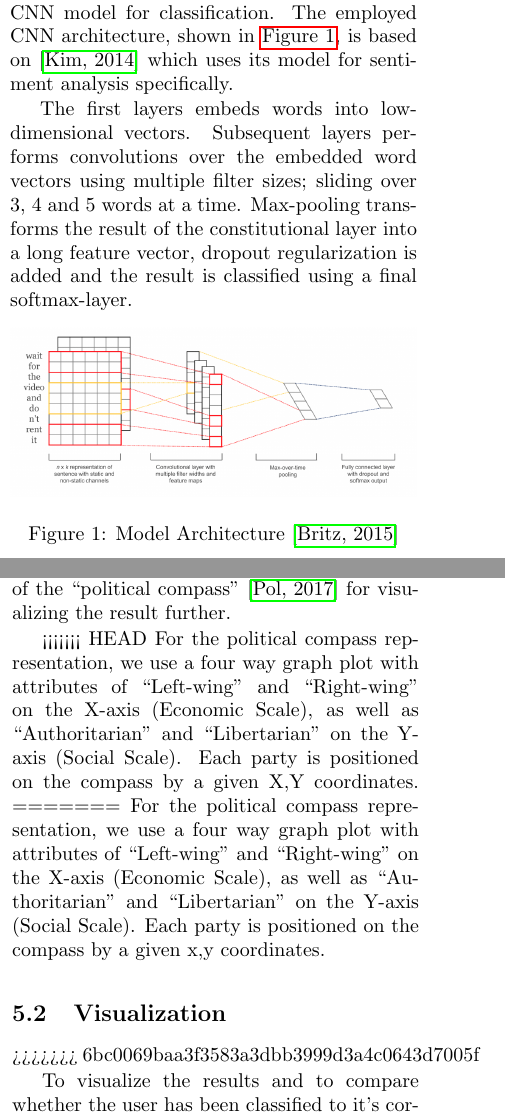
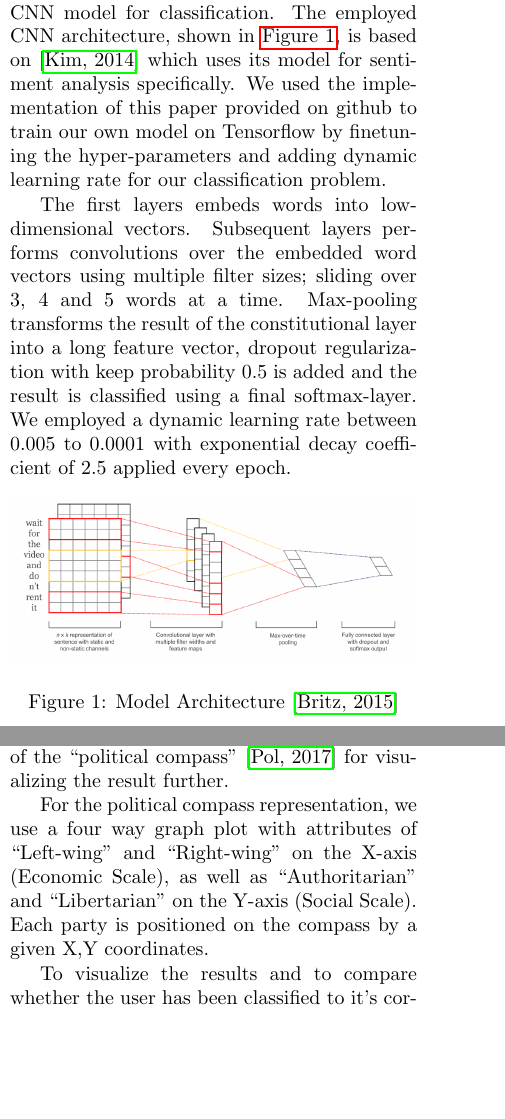
Before and after one commit to rngShard/ML1_Team02, a LaTeX document (paper/document.tex): two parts of the columns of pages 2 and 3 of 5, joined at a grey line, cut so that both start at the same text, the shorter picture padded with empty space. Compiled offline with pdfLaTeX.

Commit message:
Add hypertuning parameters

```diff
--- a/paper/document.tex
+++ b/paper/document.tex
@@ -81,9 +81,9 @@ To represent the preprocessed Tweets text into numerical values that can be used
 \subsection{Classification}
 
 The 200-dimensional word vectors are fed to a CNN model for classification.
-The employed CNN architecture, shown in \autoref{fig:cnnArchitecture},  is based on \cite{Kim2014} which uses its model for sentiment analysis specifically.
+The employed CNN architecture, shown in \autoref{fig:cnnArchitecture},  is based on \cite{Kim2014} which uses its model for sentiment analysis specifically. We used the implementation of this paper provided on github to train our own model on Tensorflow by finetuning the hyper-parameters and adding dynamic learning rate for our classification problem.
 
-The first layers embeds words into low-dimensional vectors. Subsequent layers performs convolutions over the embedded word vectors using multiple filter sizes; sliding over 3, 4 and 5 words at a time. Max-pooling transforms the result of the constitutional layer into a long feature vector, dropout regularization is added and the result is classified using a final softmax-layer.
+The first layers embeds words into low-dimensional vectors. Subsequent layers performs convolutions over the embedded word vectors using multiple filter sizes; sliding over 3, 4 and 5 words at a time. Max-pooling transforms the result of the constitutional layer into a long feature vector, dropout regularization with keep probability 0.5 is added and the result is classified using a final softmax-layer. We employed a dynamic learning rate between 0.005 to 0.0001 with exponential decay coefficient of 2.5 applied every epoch.
 
 \begin{Figure}
 	\centering
@@ -120,12 +120,7 @@ Another reason for such mixed clusters could be the fact that any collection of
 
 As such, a direct embedding as described earlier did not prove to be a good measure to visualize the result. This motivates our usage of the ``political compass'' \cite{PoliticalCompass2017} for visualizing the result further.
 
-<<<<<<< HEAD
 For the political compass representation, we use a four way graph plot with attributes of ``Left-wing'' and ``Right-wing'' on the X-axis (Economic Scale), as well as ``Authoritarian'' and ``Libertarian'' on the Y-axis (Social Scale). Each party is positioned on the compass by a given X,Y coordinates.
-=======
-For the political compass representation, we use a four way graph plot with attributes of ``Left-wing'' and ``Right-wing'' on the X-axis (Economic Scale), as well as ``Authoritarian'' and ``Libertarian'' on the Y-axis (Social Scale). Each party is positioned on the compass by a given x,y coordinates.
-\subsection{Visualization}
->>>>>>> 6bc0069baa3f3583a3dbb3999d3a4c0643d7005f
 
 To visualize the results and to compare whether the user has been classified to it’s correct class, we need to plot each user's position on the compass. This was achieved through following steps:
 \begin{enumerate}
```
Also changed, not shown: paper/document.pdf, paper/document.tex (14 more changed lines).
